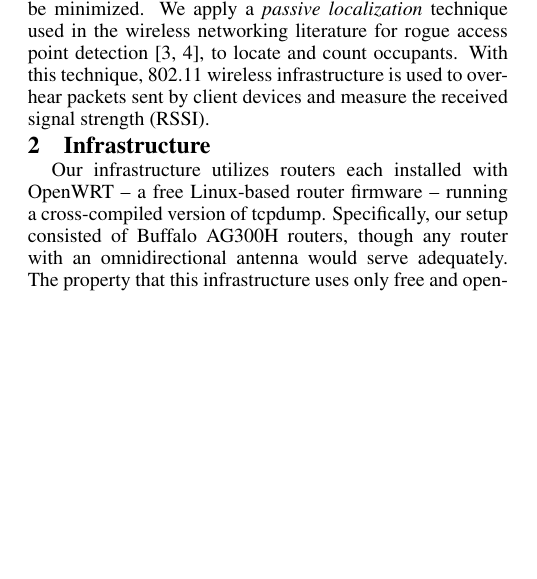
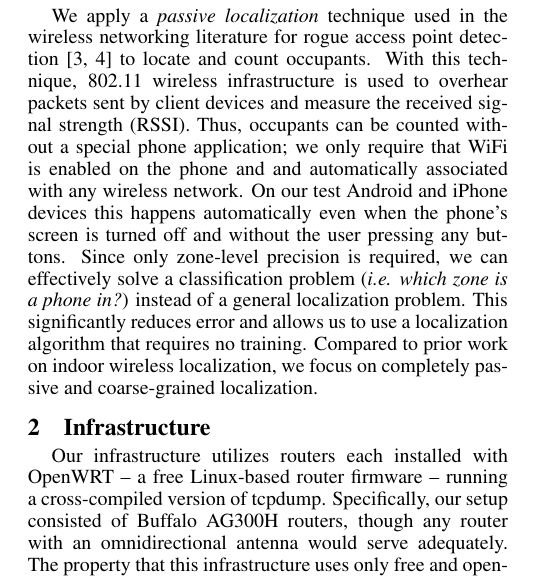
Before and after one commit to gtfierro/localization, a LaTeX document (paper/paper.tex, which reads paper/intro.tex): part of one column of page 1 of 3, cut so that both start at the same text, the shorter picture padded with empty space. Compiled offline with pdfLaTeX.

Commit message:
Update intro

```diff
--- a/paper/intro.tex
+++ b/paper/intro.tex
@@ -4,9 +4,15 @@ Obtaining real-time counts of occupants in each room/zone within a building has
 
 The major challenge is to obtain counts of occupants cheaply, reliably and without requiring any new actions from the occupants. Previous efforts have used motion detectors (PIR) with reed switches~\cite{Agarwal2010, Lu2010}, infrared (IR) beams~\cite{sun9}, video cameras~\cite{Erickson11}, RFID tags, thermal imaging and CO2 sensors. All of these approaches require the deployment of new hardware, hampering scalability, and vary in their accuracy and granularity. Motion detectors can only detect the presence of people, not their number. CO2 sensors approximate the number of people in an enclosed space, but cannot granularly count people in cubicle areas. IR beams are cheap and accurate but must be placed at all entrances and exits to an area. RFID requires occupants to carry special tags and requires large readers to be placed at all entrances.
 
-Observing that most building occupants on campus regularly carry smartphones and other wireless devices, we explore people counting using existing infrastructure. Our guiding design principles are that no new actions should be required of occupants,  counts are required at zone-level granularity, and deployment time and hardware required should be minimized. We apply a {\it passive localization} technique used in the wireless networking literature for rogue access point detection~\cite{Faria2006, Laurendeau2010}, to locate and count occupants. With this technique, 802.11 wireless infrastructure is used to overhear packets sent by client devices and measure the received signal strength (RSSI).
+Observing that most building occupants on campus regularly carry smartphones and other wireless devices, we explore people counting using existing infrastructure. Our guiding design principles are that no new actions should be required of occupants, counts are required at zone-level granularity, and deployment time and hardware required should be minimized.
 
-%Classification vs localization
+We apply a {\it passive localization} technique used in the wireless networking literature for rogue access point detection~\cite{Faria2006, Laurendeau2010} to locate and count occupants. With this technique, 802.11 wireless infrastructure is used to overhear packets sent by client devices and measure the received signal strength (RSSI). Thus, occupants can be counted without a special phone application; we only require that WiFi is enabled on the phone and and automatically associated with any wireless network. On our test Android and iPhone devices this happens automatically even when the phone's screen is turned off and without the user pressing any buttons. Since only zone-level precision is required, we can effectively solve a classification problem ({\it i.e. which zone is a phone in?}) instead of a general localization problem. This significantly reduces error and allows us to use a localization algorithm that requires no training. Compared to prior work on indoor wireless localization, we focus on completely passive and coarse-grained localization.
+
+%captive portal, only upload matters
+
+
+
+
 
 %Our localization infrastructure differs from that of previous work in that it is not focused on precision, but rather tuned towards the application of loose-grained occupancy detection for the purpose of localized building actuation. By accurately determining the number of occupants in each of a series of predefined zones, we can adjust the lighting and heating in each zone appropriately, our infrastructure need only fulfill the level of granularity provided by the building actuation controls.
 
```
Also changed, not shown: paper/paper.tex (+1 -0 lines), 1 other file.
